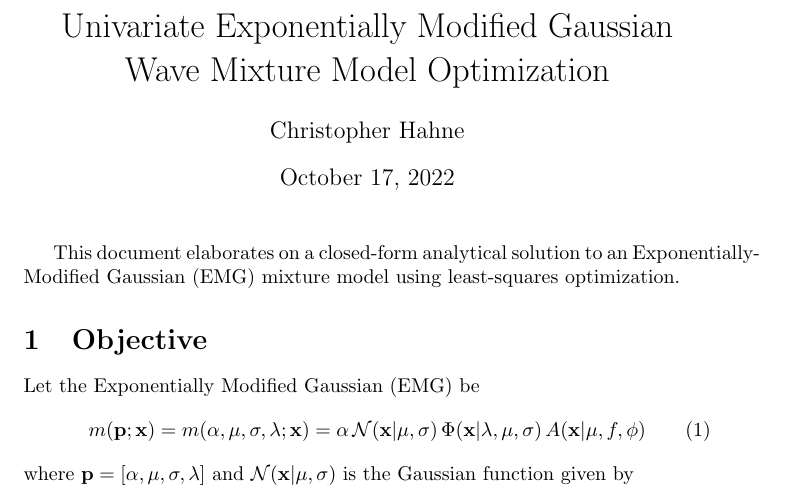
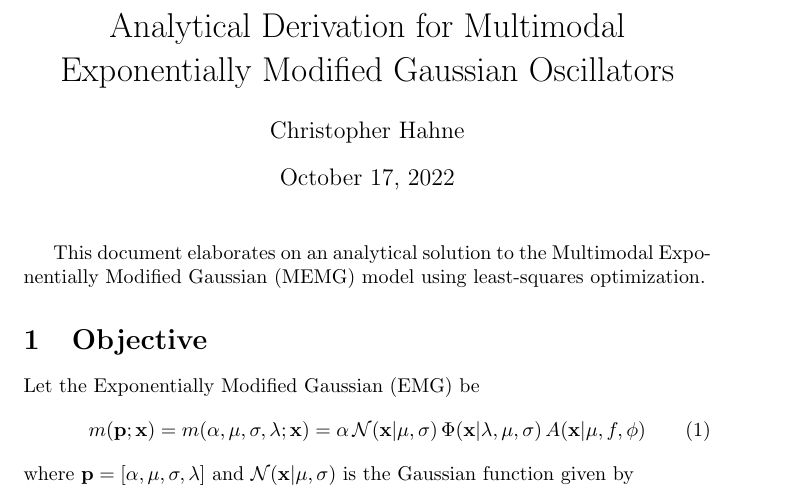
Before and after one commit to hahnec/multimodal_emg, a LaTeX document (docs/exp_mod_gauss_wave_partial_derivative.tex): part of page 1 of 7, cut at the place of the change. Compiled offline with pdfLaTeX.

Commit message:
docs(der): update derivation

```diff
--- a/docs/exp_mod_gauss_wave_partial_derivative.tex
+++ b/docs/exp_mod_gauss_wave_partial_derivative.tex
@@ -2,7 +2,7 @@
 
 \usepackage{amsmath,amssymb}
 
-\title{Univariate Exponentially Modified Gaussian Wave Mixture Model Optimization}
+\title{Analytical Derivation for Multimodal Exponentially Modified Gaussian Oscillators}
 
 \author{Christopher Hahne}
 
@@ -10,7 +10,7 @@
 
 \maketitle
 
-This document elaborates on a closed-form analytical solution to an Exponentially-Modified Gaussian (EMG) mixture model using least-squares optimization.
+This document elaborates on an analytical solution to the Multimodal Exponentially Modified Gaussian (MEMG) model using least-squares optimization.
 
 \section{Objective}
 Let the Exponentially Modified Gaussian (EMG) be
```
Also changed, not shown: docs/exp_mod_gauss_wave_partial_derivative.pdf.
